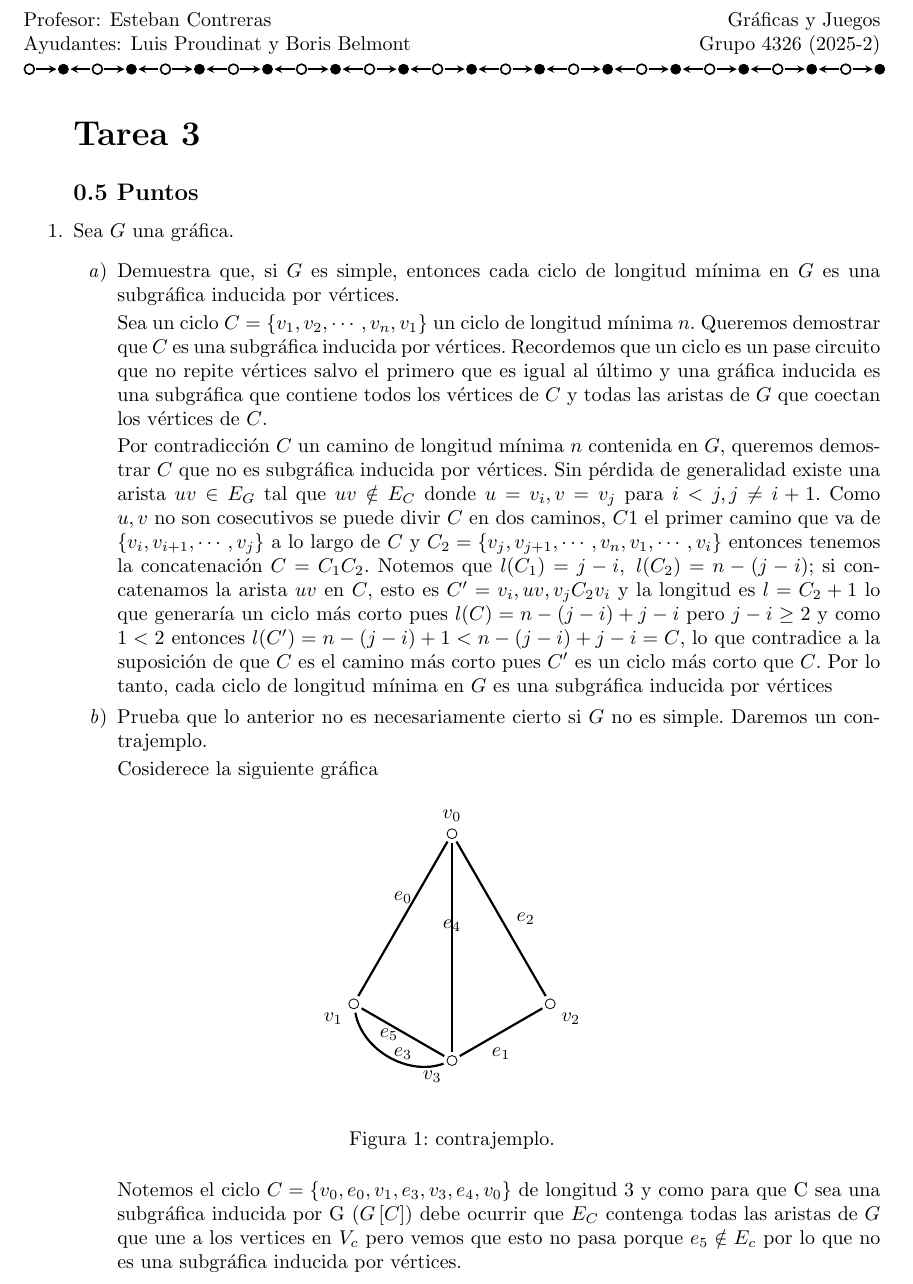
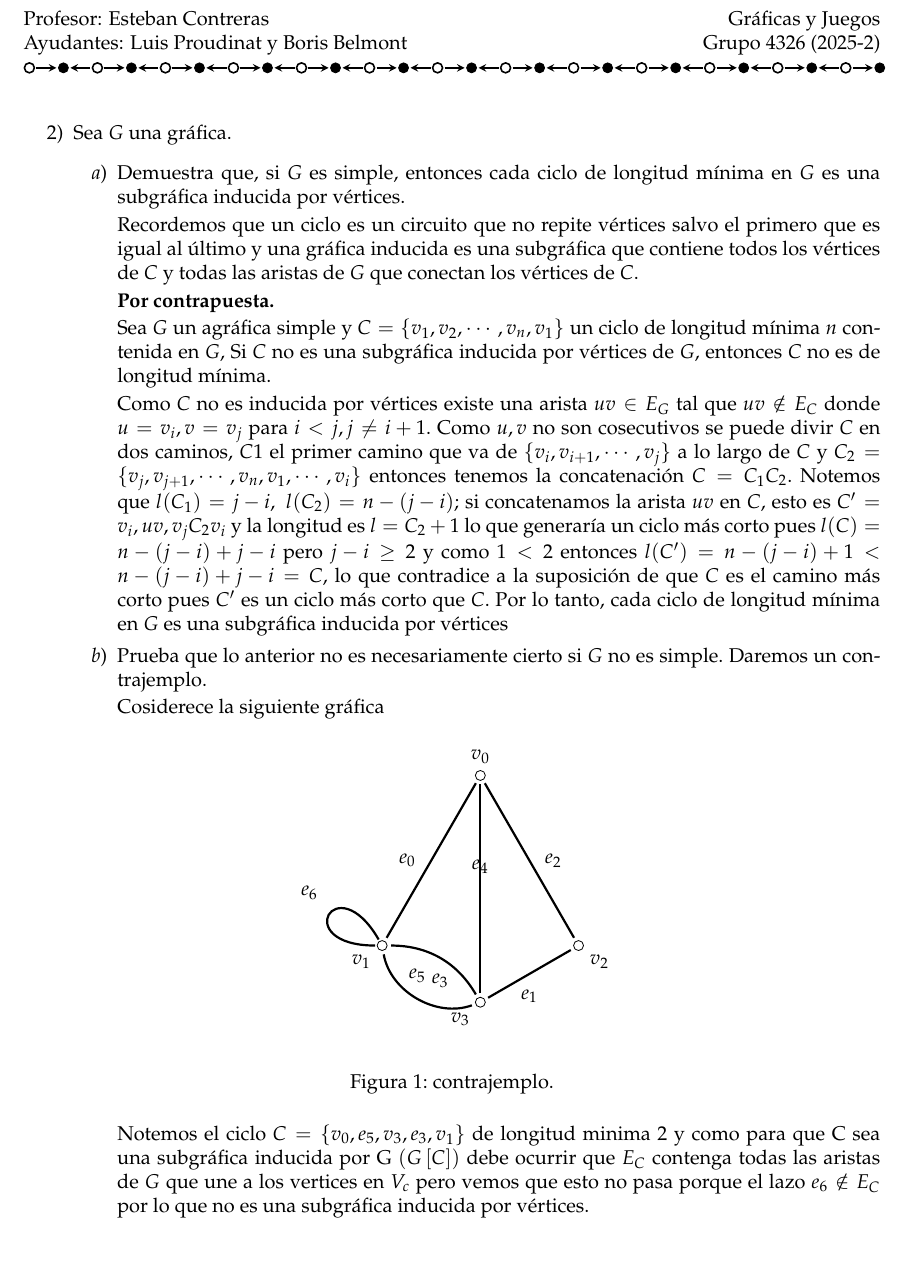
Before and after one commit to Joaquin58/graficasTarea3, a LaTeX problem sheet (tarea3.tex, which reads ejercicios/ejercicio2.tex): part of the page, cut so that both start at the same text, the shorter picture padded with empty space. Compiled offline with pdfLaTeX.

Commit message:
ejercicio 2 corregido

```diff
--- a/ejercicios/ejercicio2.tex
+++ b/ejercicios/ejercicio2.tex
@@ -2,12 +2,13 @@ Sea $G$ una gráfica.
 \begin{enumerate}
     \item Demuestra que, si $G$ es simple, entonces cada ciclo de longitud mínima en $G$ es una subgráfica inducida por vértices.
 
-          Sea un ciclo $C=\{v_1,v_2,\cdots,v_n,v_1\}$ un ciclo de longitud mínima $n$. Queremos demostrar que $C$ es una subgráfica inducida por vértices.
-          Recordemos que un ciclo es un pase circuito que no repite vértices salvo el primero que es igual al último y una gráfica inducida es una subgráfica que contiene todos los vértices de $C$ y todas las aristas de $G$ que coectan los vértices de $C$.
+          Recordemos que un ciclo es un circuito que no repite vértices salvo el primero que es igual al último y una gráfica inducida es una subgráfica que contiene todos los vértices de $C$ y todas las aristas de $G$ que conectan los vértices de $C$.
 
-          Por contradicción
-          $C$ un camino de longitud mínima $n$ contenida en $G$, queremos demostrar $C$ que no es subgráfica inducida por vértices.
-          Sin pérdida de generalidad existe una arista $uv\in E_G$ tal que $uv\notin E_C$ donde $u=v_i, v=v_j$ para $i<j,j\neq i+1$. Como $u,v$ no son cosecutivos se puede divir $C$ en dos caminos, $C1$ el primer camino que va de $\{v_i,v_{i+1},\cdots,v_j\}$ a lo largo de $C$ y $C_2=\{v_j,v_{j+1},\cdots,v_n,v_1,\cdots,v_i\}$ entonces tenemos la concatenación $C=C_1C_2$.  Notemos que $l(C_1)=j-i,\;l(C_2)=n-(j-i)$; si concatenamos la arista $uv$ en $C$, esto es $C'=v_i,uv,v_jC_2v_i$ y la longitud es $l=C_2+1$ lo que generaría un ciclo más corto pues $l(C)=n-(j-i)+j-i$ pero $j-i\geq2$ y como $1<2$ entonces $l(C')=n-(j-i)+1<n-(j-i)+j-i=C$, lo que contradice a la suposición de que $C$ es el camino más corto pues $C'$ es un ciclo más corto que $C$.
+          \textbf{Por contrapuesta.}
+
+          Sea $G$ un agráfica simple y $C=\{v_1,v_2,\cdots,v_n,v_1\}$ un ciclo de longitud mínima $n$ contenida en $G$, Si $C$ no es una subgráfica inducida por vértices de $G$, entonces $C$ no es de longitud mínima.
+
+           Como $C$ no es inducida por vértices existe una arista $uv\in E_G$ tal que $uv\notin E_C$ donde $u=v_i, v=v_j$ para $i<j,j\neq i+1$. Como $u,v$ no son cosecutivos se puede divir $C$ en dos caminos, $C1$ el primer camino que va de $\{v_i,v_{i+1},\cdots,v_j\}$ a lo largo de $C$ y $C_2=\{v_j,v_{j+1},\cdots,v_n,v_1,\cdots,v_i\}$ entonces tenemos la concatenación $C=C_1C_2$.  Notemos que $l(C_1)=j-i,\;l(C_2)=n-(j-i)$; si concatenamos la arista $uv$ en $C$, esto es $C'=v_i,uv,v_jC_2v_i$ y la longitud es $l=C_2+1$ lo que generaría un ciclo más corto pues $l(C)=n-(j-i)+j-i$ pero $j-i\geq2$ y como $1<2$ entonces $l(C')=n-(j-i)+1<n-(j-i)+j-i=C$, lo que contradice a la suposición de que $C$ es el camino más corto pues $C'$ es un ciclo más corto que $C$.
           Por lo tanto, cada ciclo de longitud mínima en $G$ es una subgráfica inducida por vértices
 
     \item Prueba que lo anterior no es necesariamente cierto si $G$ no es simple.
@@ -23,19 +24,18 @@ Sea $G$ una gráfica.
                           \node [vertex] (\i) at ({90+(\i*120)}:1)[label={90+(\i*120)}:$v_\i$]{};
                           \node [vertex] (3) at (0,-1)[label=225:$v_3$]{};
 
-                          \draw [edge] (0) to node[label=90:$e_0$]{} (1);
+                          \draw [edge] (0) to node[label=90*2:$e_0$]{} (1);
                           \draw [edge] (2) to node[label=270:$e_1$]{} (3);
                           \draw [edge] (2) to node[label=0:$e_2$]{} (0);
-                          \draw [edge] (3) to node[label=270:$e_3$]{} (1);
+                          \draw [edge,bend right=30] (3) to node[label=270:$e_3$]{} (1);
                           \draw [edge] (3) to node[label=90:$e_4$]{} (0);
                           \draw [edge, bend left=50] (3) to node[label=90:$e_5$]{} (1);
+                          \draw [myloop,in=180,out=120,looseness=45] (1) to node[label=115:$e_{6}$]{} (1);
                       \end{scope}
-
                   \end{tikzpicture}
-
               \end{center}
               \caption{contrajemplo.}
           \end{figure}
 
-          Notemos el ciclo $C=\{v_0,e_0,v_1,e_3,v_3,e_4,v_0\}$ de longitud 3 y como para que C sea una subgráfica inducida por G $(G\left[C\right])$ debe ocurrir que $E_C$ contenga todas las aristas de $G$ que une a los vertices en $V_c$ pero vemos que esto no pasa porque $e_5\notin E_c$ por lo que no es una subgráfica inducida por vértices.
+          Notemos el ciclo $C=\{v_0,e_5,v_3,e_3,v_1\}$ de longitud minima 2 y como para que C sea una subgráfica inducida por G $(G\left[C\right])$ debe ocurrir que $E_C$ contenga todas las aristas de $G$ que une a los vertices en $V_c$ pero vemos que esto no pasa porque el lazo $e_6\notin E_C$ por lo que no es una subgráfica inducida por vértices.
 \end{enumerate}
--- a/3ratareasemanal.tex
+++ b/tarea3.tex
@@ -2,13 +2,13 @@
 
 %Idioma
 \usepackage[spanish]{babel}
-
+% \usepackage[utf8]{inputenc}
 % Símbolos
 % \usepackage{recycle}
 \usepackage{amsfonts}
 \usepackage{amsmath}
 \usepackage{amssymb}
-
+\usepackage{mathpazo}
 % Figuras
 \usepackage{graphicx}
 
@@ -81,14 +81,14 @@ Ayudantes: Luis Proudinat y Boris Belmont}
 \newcommand{\set}[1]{\left\{ #1 \right\}}
 \newcommand{\diam}{\textnormal{diam}}
 \begin{document}
-    \begin{enumerate}
-        \section*{\LARGE{Tarea 3}}
-        \subsection*{0.5 Puntos}
-        % \item \input{ejercicios/ejercicio1.tex}
-        \item \input{ejercicios/ejercicio2.tex}\newpage
-        % \subsection*{1 Punto}
-        % \item \input{ejercicios/ejercicio3.tex}\newpage
-        % \item \input{ejercicios/ejercicio4.tex}
+\begin{enumerate}
+  % \section*{\LARGE{Tarea 3}}
+  % \subsection*{0.5 Puntos}
+  % \item \input{ejercicios/ejercicio1.tex}
+  \item[2)] \input{ejercicios/ejercicio2.tex}\newpage
+    % \subsection*{1 Punto}
+    % \item \input{ejercicios/ejercicio3.tex}\newpage
+  % \item [4)]\input{ejercicios/ejercicio4.tex}
         % \item \input{ejercicios/ejercicio5.tex}
         % \item \input{ejercicios/ejercicio6.tex}
         % \item \input{ejercicios/ejercicio7.tex}
```
Also changed, not shown: ejercicios/ejercicio6.tex (+5 -2 lines), 3ratareasemanal.pdf (deleted), ejercicios/ejercicio5.tex (line endings or trailing spaces), participacion.pdf (added), participación2.pdf (added), participación2_1.pdf (added), tarea3.pdf (added), tarea3.tex (3 more changed lines).
